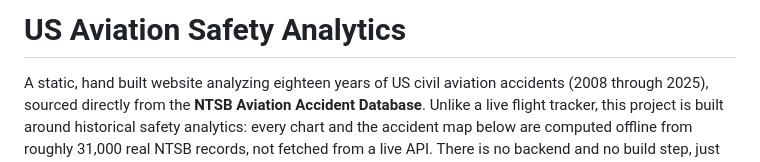
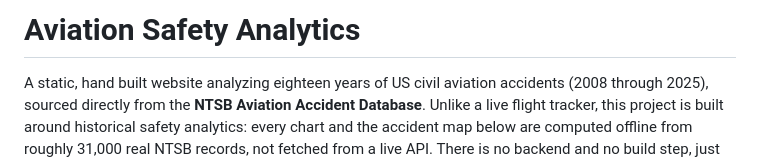
Before and after one commit to Stasnim99/Airline-Safety-Analytics, a Markdown page: README.md, the part around the change. Drawn GitHub-style.

Commit message:
Change project title in README
Updated project title from 'US Aviation Safety Analytics' to 'Aviation Safety Analytics'.

```diff
--- a/README.md
+++ b/README.md
@@ -1,4 +1,4 @@
-# US Aviation Safety Analytics
+# Aviation Safety Analytics
 
 A static, hand built website analyzing eighteen years of US civil aviation accidents (2008
 through 2025), sourced directly from the **NTSB Aviation Accident Database**. Unlike a live
```
